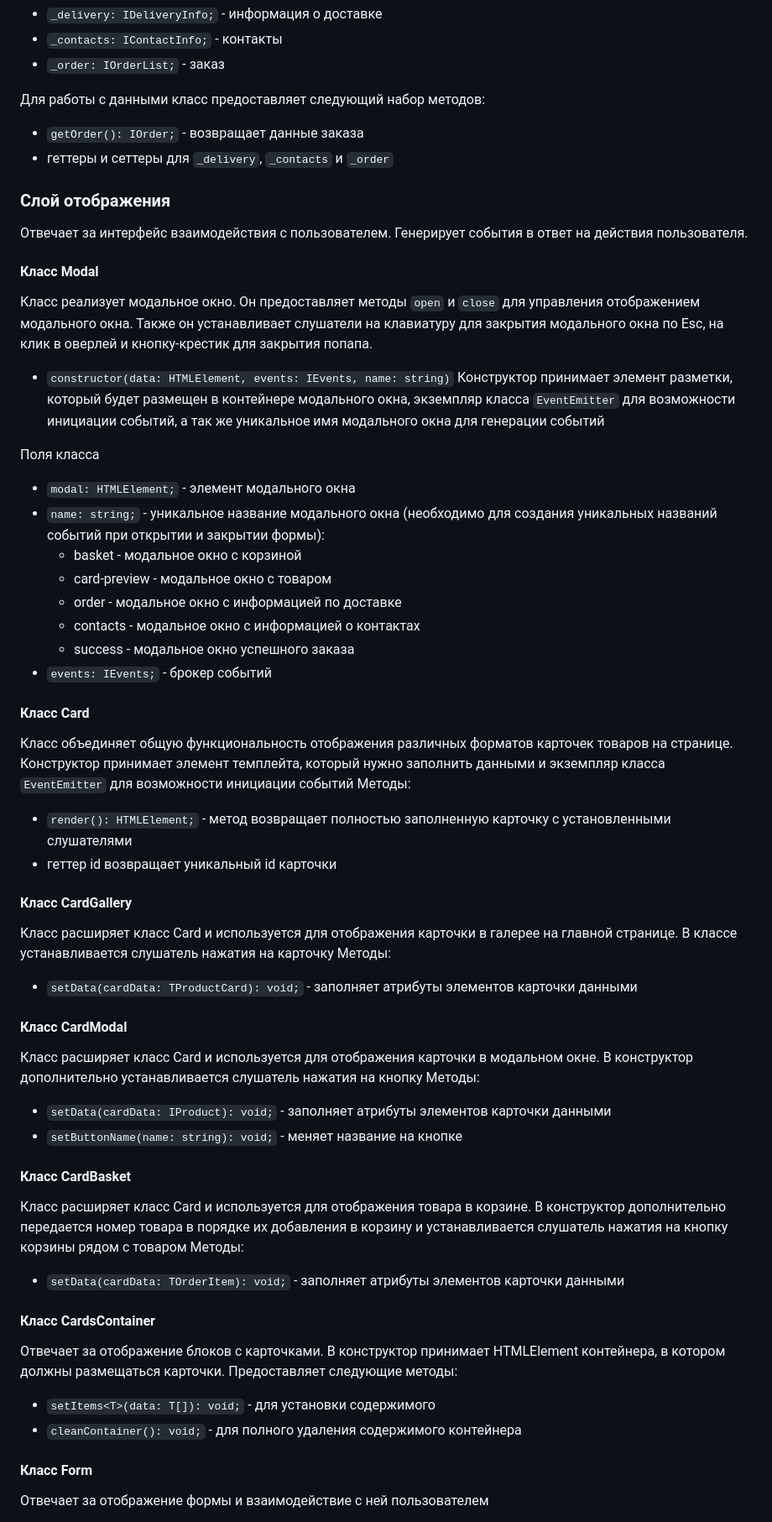
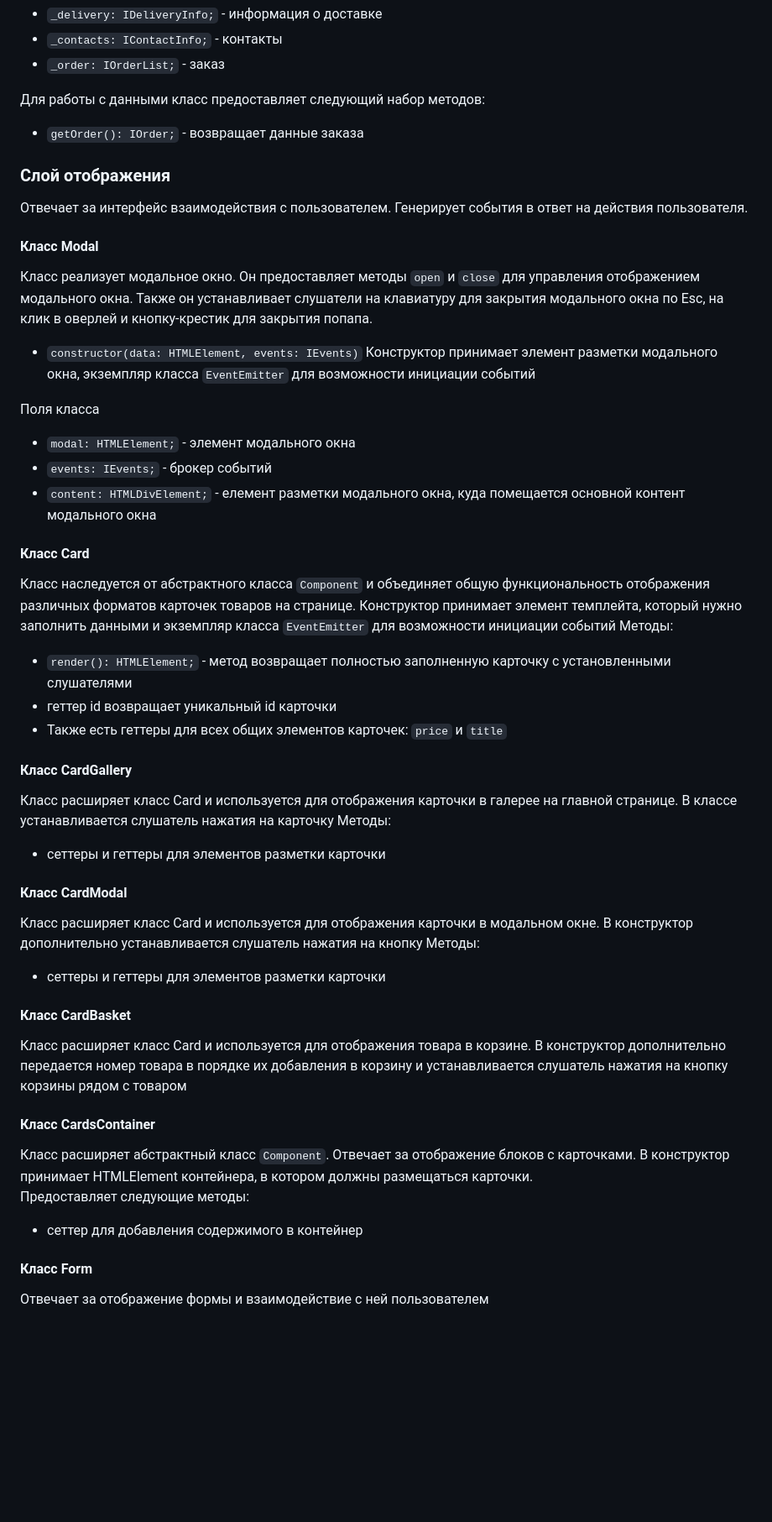
Before and after one commit to RinaLis/web-larek-frontend, a Markdown page: README.md, the part around one of its changes. Shown at 84% size. GitHub-like rendering; blank space fills up the shorter version.

```diff
--- a/README.md
+++ b/README.md
@@ -167,51 +162,43 @@ export type TUserInfo = TDeliveryInfo | TContactInfo
 
 Для работы с данными класс предоставляет следующий набор методов:
 - `getOrder(): IOrder;` - возвращает данные заказа
-- геттеры и сеттеры для `_delivery`, `_contacts` и `_order`
 
 ### Слой отображения
 Отвечает за интерфейс взаимодействия с пользователем. Генерирует события в ответ на действия пользователя.
 
 #### Класс Modal
 Класс реализует модальное окно. Он предоставляет методы `open` и `close` для управления отображением модального окна. Также он устанавливает слушатели на клавиатуру для закрытия модального окна по Esc, на клик в оверлей и кнопку-крестик для закрытия попапа.
-- `constructor(data: HTMLElement, events: IEvents, name: string)` Конструктор принимает элемент разметки, который будет размещен в контейнере модального окна, экземпляр класса `EventEmitter` для возможности инициации событий, а так же уникальное имя модального окна для генерации событий
+- `constructor(data: HTMLElement, events: IEvents)` Конструктор принимает элемент разметки модального окна, экземпляр класса `EventEmitter` для возможности инициации событий
 
 Поля класса
 - `modal: HTMLElement;` - элемент модального окна
-- `name: string;` - уникальное название модального окна (необходимо для создания уникальных названий событий при открытии и закрытии формы):
-    - basket - модальное окно с корзиной
-    - card-preview - модальное окно с товаром
-    - order -  модальное окно с информацией по доставке
-    - contacts - модальное окно с информацией о контактах
-    - success - модальное окно успешного заказа
 - `events: IEvents;` - брокер событий
+- `content: HTMLDivElement;` - елемент разметки модального окна, куда помещается основной контент модального окна
 
 #### Класс Card
-Класс объединяет общую функциональность отображения различных форматов карточек товаров на странице. Конструктор принимает элемент темплейта, который нужно заполнить данными и экземпляр класса `EventEmitter` для возможности инициации событий
+Класс наследуется от абстрактного класса `Component` и объединяет общую функциональность отображения различных форматов карточек товаров на странице. Конструктор принимает элемент темплейта, который нужно заполнить данными и экземпляр класса `EventEmitter` для возможности инициации событий
 Методы:
 - `render(): HTMLElement;` - метод возвращает полностью заполненную карточку с установленными слушателями
 - геттер id возвращает уникальный id карточки
+- Также есть геттеры для всех общих элементов карточек: `price` и `title`
 
 #### Класс CardGallery
 Класс расширяет класс Card и используется для отображения карточки в галерее на главной странице.  В классе устанавливается слушатель нажатия на карточку
 Методы:
-- `setData(cardData: TProductCard): void;` - заполняет атрибуты элементов карточки данными
+- сеттеры и геттеры для элементов разметки карточки
 
 #### Класс CardModal
 Класс расширяет класс Card и используется для отображения карточки в модальном окне. В конструктор дополнительно устанавливается слушатель нажатия на кнопку
 Методы:
-- `setData(cardData: IProduct): void;` - заполняет атрибуты элементов карточки данными
-- `setButtonName(name: string): void;` - меняет название на кнопке
+- сеттеры и геттеры для элементов разметки карточки
 
 #### Класс CardBasket
 Класс расширяет класс Card и используется для отображения товара в корзине. В конструктор дополнительно передается номер товара в порядке их добавления в корзину и устанавливается слушатель нажатия на кнопку корзины рядом с товаром
-Методы:
-- `setData(cardData: TOrderItem): void;` - заполняет атрибуты элементов карточки данными
 
 #### Класс CardsContainer
-Отвечает за отображение блоков с карточками. В конструктор принимает HTMLElement контейнера, в котором должны размещаться карточки. Предоставляет следующие методы:
-- `setItems<T>(data: T[]): void;` - для установки содержимого
-- `cleanContainer(): void;` - для полного удаления содержимого контейнера
+Класс расширяет абстрактный класс `Component`. Отвечает за отображение блоков с карточками. В конструктор принимает HTMLElement контейнера, в котором должны размещаться карточки. \
+Предоставляет следующие методы:
+- сеттер для добавления содержимого в контейнер
 
 #### Класс Form
 Отвечает за отображение формы и взаимодействие с ней пользователем
```
Also changed, not shown: other parts of README.md (+21 -24 lines).
